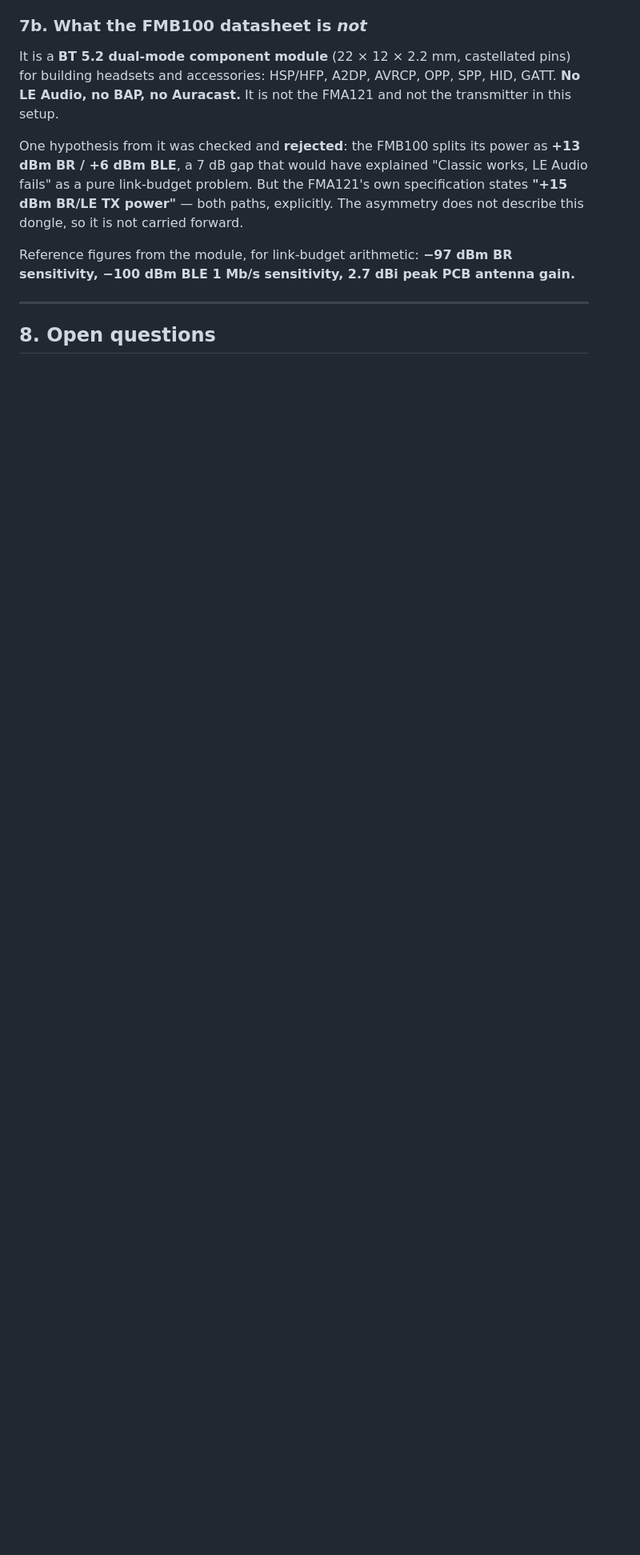
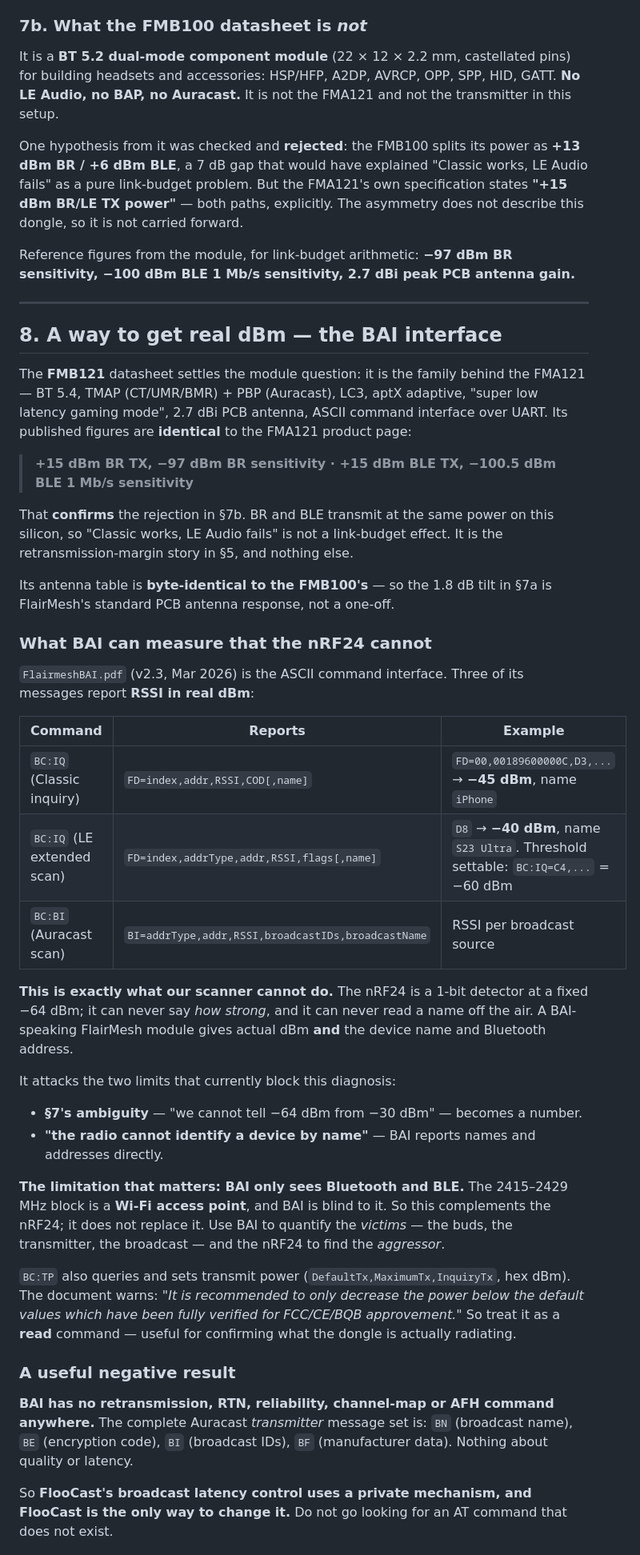
Before and after one commit to Qutaiba-Khader/rf24-scanner, a Markdown page: DIAGNOSIS.md, the part around one of its changes. Shown at 80% size. GitHub-like rendering; blank space fills up the shorter version.

Commit message:
docs: FMB121 + BAI - confirm the TX-power finding, record a real-dBm path
FMB121 is the module family behind the FMA121: BT 5.4, TMAP + PBP
Auracast, LC3, aptX adaptive, gaming mode, 2.7 dBi PCB antenna, ASCII
command interface. Its figures are identical to the FMA121 product page:
+15 dBm BR TX / -97 dBm BR sensitivity, +15 dBm BLE TX / -100.5 dBm BLE
1 Mb/s sensitivity.

That CONFIRMS the rejection recorded in 7b - BR and BLE transmit at the
same power on this silicon, so "Classic works, LE Audio fails" is not a
link-budget effect. It is the retransmission-margin story and nothing
else. Its antenna table is byte-identical to the FMB100's, so the 1.8 dB
tilt is FlairMesh's standard PCB antenna response, not a one-off.

New section 8: BAI reports RSSI in real dBm via BC:IQ (Classic inquiry
and LE extended scan) and BC:BI (Auracast scan), with device names and
Bluetooth addresses. That is precisely what a 1-bit -64 dBm RPD cannot
do, and it attacks the two limits blocking this diagnosis. Limitation:
BAI sees only Bluetooth and BLE - it is blind to the Wi-Fi AP that owns
2415-2429 MHz. It quantifies the victims; the nRF24 finds the aggressor.

Useful negative result: BAI has NO retransmission, RTN, reliability,
channel-map or AFH command anywhere. The whole Auracast transmitter set
is BN, BE, BI, BF. So FlooCast's broadcast latency control uses a
private mechanism and FlooCast is the only way to change it - do not go
hunting for an AT command that does not exist.

Co-Authored-By: Claude Opus 5 (1M context) <noreply@anthropic.com>
Claude-Session: https://claude.ai/code/session_01GgkJHAEtqRzL6eegbs4rex

```diff
--- a/DIAGNOSIS.md
+++ b/DIAGNOSIS.md
@@ -241,4 +241,64 @@ sensitivity, −100 dBm BLE 1 Mb/s sensitivity, 2.7 dBi peak PCB antenna gain.**
 
 ---
 
-## 8. Open questions
+## 8. A way to get real dBm — the BAI interface
+
+The **FMB121** datasheet settles the module question: it is the family behind the
+FMA121 — BT 5.4, TMAP (CT/UMR/BMR) + PBP (Auracast), LC3, aptX adaptive, "super
+low latency gaming mode", 2.7 dBi PCB antenna, ASCII command interface over UART.
+Its published figures are **identical** to the FMA121 product page:
+
+> **+15 dBm BR TX, −97 dBm BR sensitivity · +15 dBm BLE TX, −100.5 dBm BLE 1 Mb/s
+> sensitivity**
+
+That **confirms** the rejection in §7b. BR and BLE transmit at the same power on
+this silicon, so "Classic works, LE Audio fails" is not a link-budget effect. It
+is the retransmission-margin story in §5, and nothing else.
+
+Its antenna table is **byte-identical to the FMB100's** — so the 1.8 dB tilt in
+§7a is FlairMesh's standard PCB antenna response, not a one-off.
+
+### What BAI can measure that the nRF24 cannot
+
+`FlairmeshBAI.pdf` (v2.3, Mar 2026) is the ASCII command interface. Three of its
+messages report **RSSI in real dBm**:
+
+| Command | Reports | Example |
+|---|---|---|
+| `BC:IQ` (Classic inquiry) | `FD=index,addr,RSSI,COD[,name]` | `FD=00,00189600000C,D3,...` → **−45 dBm**, name `iPhone` |
+| `BC:IQ` (LE extended scan) | `FD=index,addrType,addr,RSSI,flags[,name]` | `D8` → **−40 dBm**, name `S23 Ultra`. Threshold settable: `BC:IQ=C4,...` = −60 dBm |
+| `BC:BI` (Auracast scan) | `BI=addrType,addr,RSSI,broadcastIDs,broadcastName` | RSSI per broadcast source |
+
+**This is exactly what our scanner cannot do.** The nRF24 is a 1-bit detector at
+a fixed −64 dBm; it can never say *how strong*, and it can never read a name off
+the air. A BAI-speaking FlairMesh module gives actual dBm **and** the device name
+and Bluetooth address.
+
+It attacks the two limits that currently block this diagnosis:
+
+- **§7's ambiguity** — "we cannot tell −64 dBm from −30 dBm" — becomes a number.
+- **"the radio cannot identify a device by name"** — BAI reports names and
+  addresses directly.
+
+**The limitation that matters: BAI only sees Bluetooth and BLE.** The 2415–2429
+MHz block is a **Wi-Fi access point**, and BAI is blind to it. So this complements
+the nRF24; it does not replace it. Use BAI to quantify the *victims* — the buds,
+the transmitter, the broadcast — and the nRF24 to find the *aggressor*.
+
+`BC:TP` also queries and sets transmit power (`DefaultTx,MaximumTx,InquiryTx`, hex
+dBm). The document warns: *"It is recommended to only decrease the power below the
+default values which have been fully verified for FCC/CE/BQB approvement."* So
+treat it as a **read** command — useful for confirming what the dongle is actually
+radiating.
+
+### A useful negative result
+
+**BAI has no retransmission, RTN, reliability, channel-map or AFH command
+anywhere.** The complete Auracast *transmitter* message set is: `BN` (broadcast
+name), `BE` (encryption code), `BI` (broadcast IDs), `BF` (manufacturer data).
+Nothing about quality or latency.
+
+So **FlooCast's broadcast latency control uses a private mechanism, and FlooCast
+is the only way to change it.** Do not go looking for an AT command that does not
+exist.
+
```
Also changed, not shown: other parts of DIAGNOSIS.md (+15 -0 lines).
